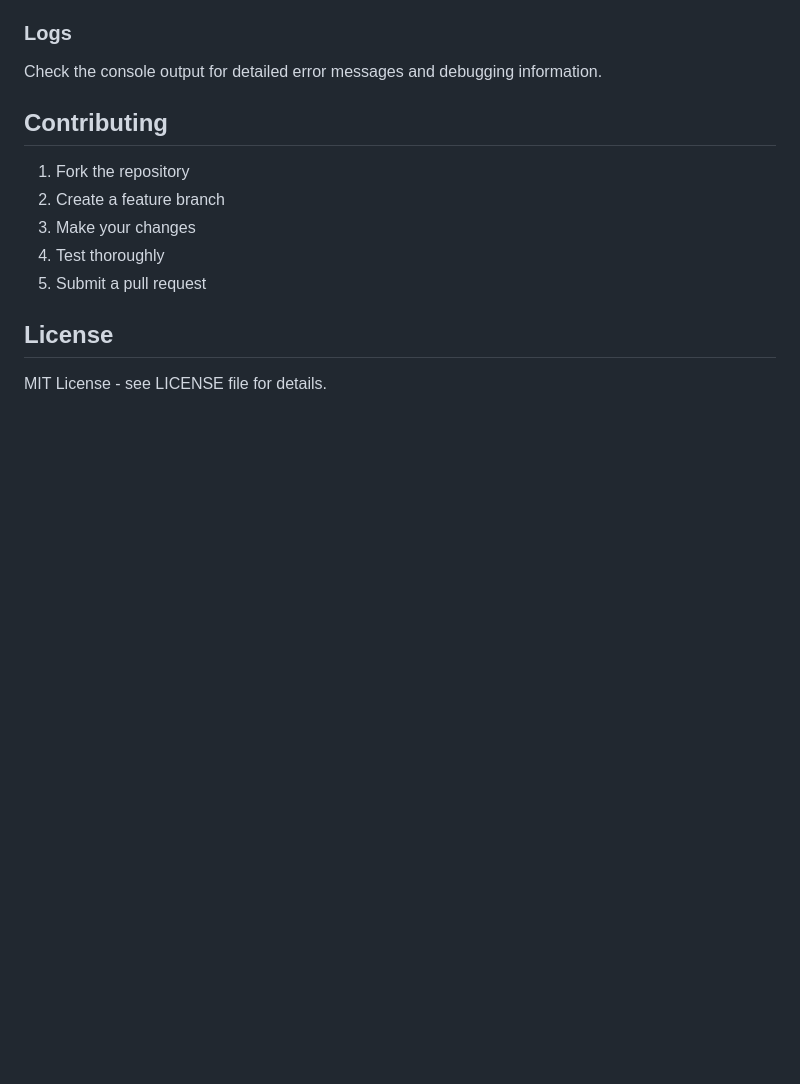
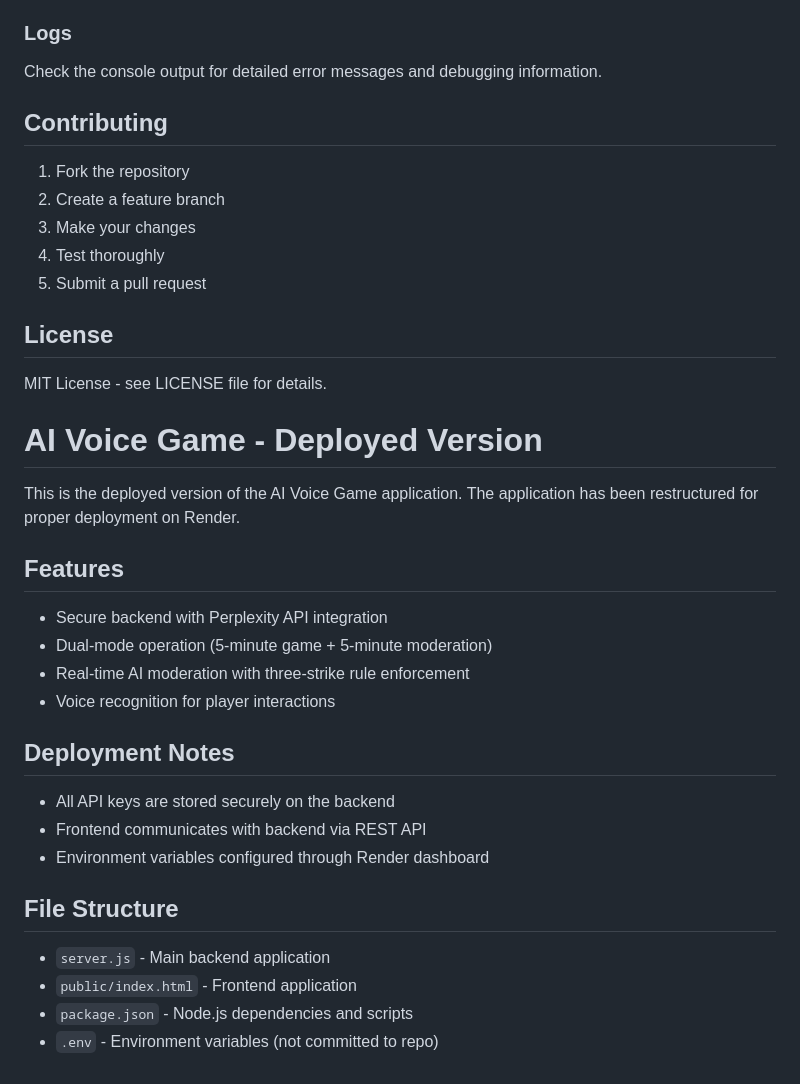
Before and after one commit to MohammedRila/demo, a Markdown page: deploy-package/README.md, the part around the change. GitHub-like rendering; blank space fills up the shorter version.

Commit message:
Update README for deployment notes

```diff
--- a/deploy-package/README.md
+++ b/deploy-package/README.md
@@ -140,3 +140,24 @@ Check the console output for detailed error messages and debugging information.
 ## License
 
 MIT License - see LICENSE file for details.
+
+# AI Voice Game - Deployed Version
+
+This is the deployed version of the AI Voice Game application. The application has been restructured for proper deployment on Render.
+
+## Features
+- Secure backend with Perplexity API integration
+- Dual-mode operation (5-minute game + 5-minute moderation)
+- Real-time AI moderation with three-strike rule enforcement
+- Voice recognition for player interactions
+
+## Deployment Notes
+- All API keys are stored securely on the backend
+- Frontend communicates with backend via REST API
+- Environment variables configured through Render dashboard
+
+## File Structure
+- `server.js` - Main backend application
+- `public/index.html` - Frontend application
+- `package.json` - Node.js dependencies and scripts
+- `.env` - Environment variables (not committed to repo)
```
